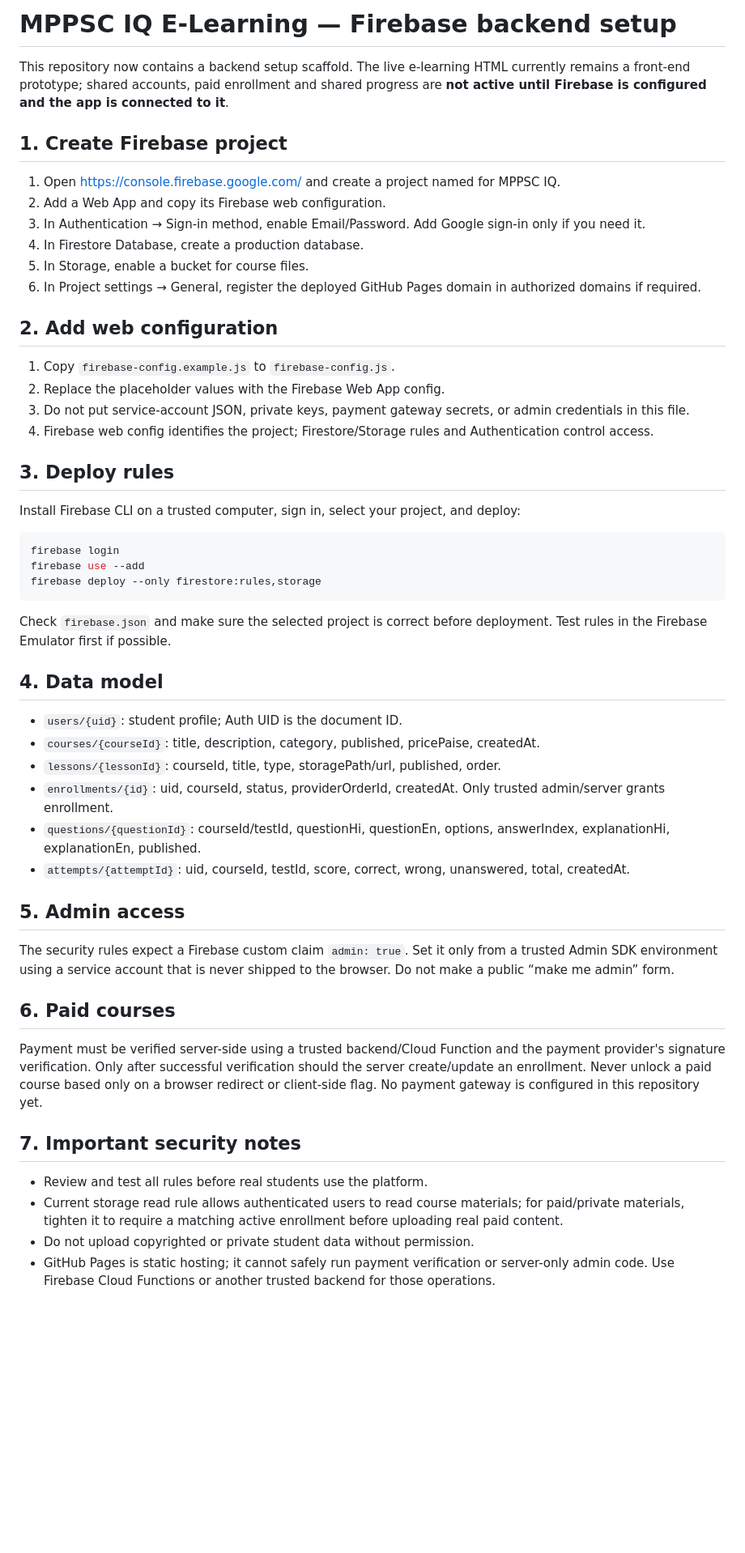
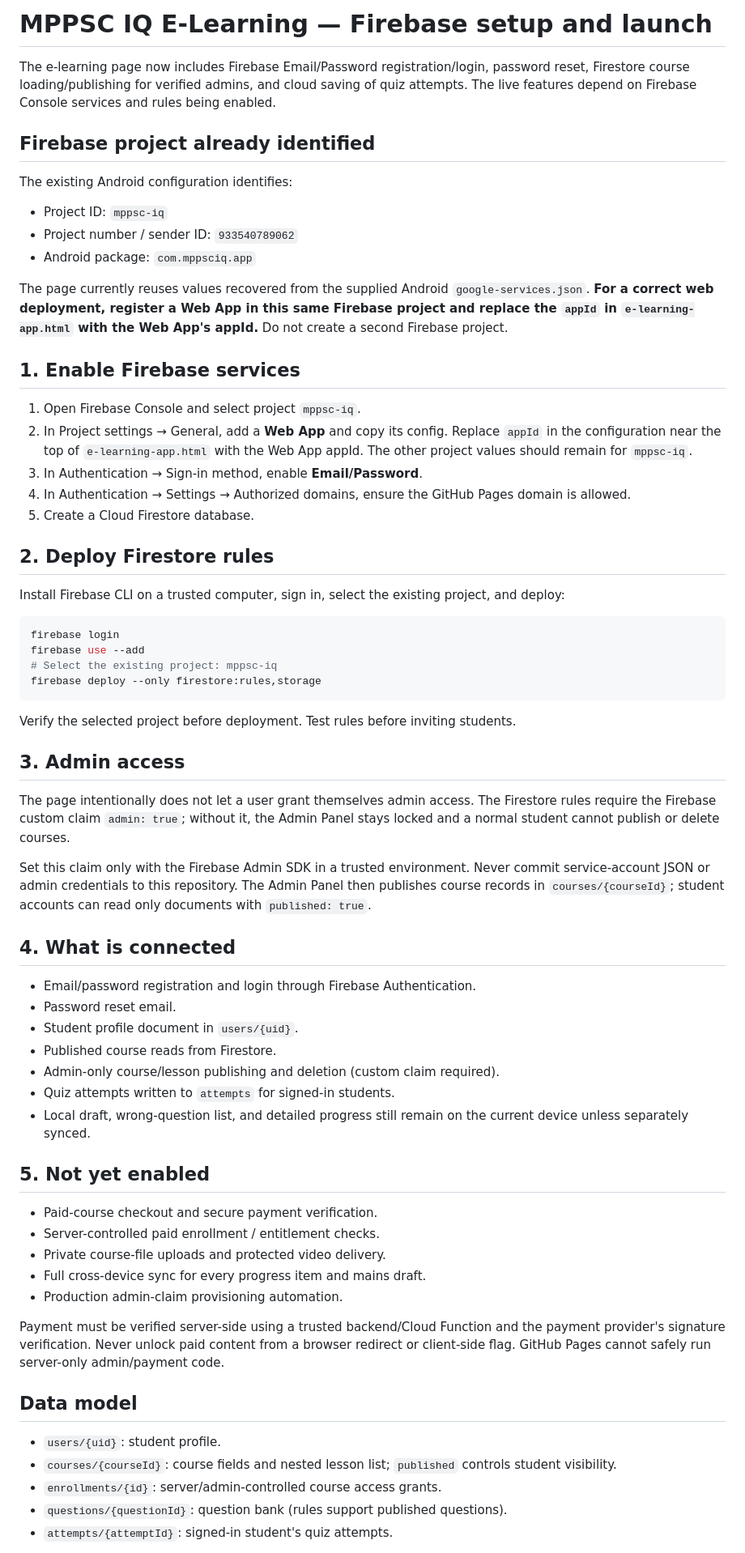
Before and after one commit to riturajgautam007-afk/MPPSC-IQ-TEST-, a Markdown page: FIREBASE_SETUP.md, the part around one of its changes. Shown at 81% size. Rendered like a GitHub page; blank space fills up the shorter version.

Commit message:
Document Firebase e-learning integration status and web app setup

````diff
--- a/FIREBASE_SETUP.md
+++ b/FIREBASE_SETUP.md
@@ -1,46 +1,59 @@
-# MPPSC IQ E-Learning — Firebase backend setup
+# MPPSC IQ E-Learning — Firebase setup and launch
 
-This repository now contains a backend setup scaffold. The live e-learning HTML currently remains a front-end prototype; shared accounts, paid enrollment and shared progress are **not active until Firebase is configured and the app is connected to it**.
+The e-learning page now includes Firebase Email/Password registration/login, password reset, Firestore course loading/publishing for verified admins, and cloud saving of quiz attempts. The live features depend on Firebase Console services and rules being enabled.
 
-## 1. Create Firebase project
-1. Open https://console.firebase.google.com/ and create a project named for MPPSC IQ.
-2. Add a Web App and copy its Firebase web configuration.
-3. In Authentication → Sign-in method, enable Email/Password. Add Google sign-in only if you need it.
-4. In Firestore Database, create a production database.
-5. In Storage, enable a bucket for course files.
-6. In Project settings → General, register the deployed GitHub Pages domain in authorized domains if required.
+## Firebase project already identified
+The existing Android configuration identifies:
+- Project ID: `mppsc-iq`
+- Project number / sender ID: `933540789062`
+- Android package: `com.mppsciq.app`
 
-## 2. Add web configuration
-1. Copy `firebase-config.example.js` to `firebase-config.js`.
-2. Replace the placeholder values with the Firebase Web App config.
-3. Do not put service-account JSON, private keys, payment gateway secrets, or admin credentials in this file.
-4. Firebase web config identifies the project; Firestore/Storage rules and Authentication control access.
+The page currently reuses values recovered from the supplied Android `google-services.json`. **For a correct web deployment, register a Web App in this same Firebase project and replace the `appId` in `e-learning-app.html` with the Web App's appId.** Do not create a second Firebase project.
 
-## 3. Deploy rules
-Install Firebase CLI on a trusted computer, sign in, select your project, and deploy:
+## 1. Enable Firebase services
+1. Open Firebase Console and select project `mppsc-iq`.
+2. In Project settings → General, add a **Web App** and copy its config. Replace `appId` in the configuration near the top of `e-learning-app.html` with the Web App appId. The other project values should remain for `mppsc-iq`.
+3. In Authentication → Sign-in method, enable **Email/Password**.
+4. In Authentication → Settings → Authorized domains, ensure the GitHub Pages domain is allowed.
+5. Create a Cloud Firestore database.
+
+## 2. Deploy Firestore rules
+Install Firebase CLI on a trusted computer, sign in, select the existing project, and deploy:
 ```bash
 firebase login
 firebase use --add
+# Select the existing project: mppsc-iq
 firebase deploy --only firestore:rules,storage
 ```
-Check `firebase.json` and make sure the selected project is correct before deployment. Test rules in the Firebase Emulator first if possible.
+Verify the selected project before deployment. Test rules before inviting students.
 
-## 4. Data model
-- `users/{uid}`: student profile; Auth UID is the document ID.
-- `courses/{courseId}`: title, description, category, published, pricePaise, createdAt.
-- `lessons/{lessonId}`: courseId, title, type, storagePath/url, published, order.
-- `enrollments/{id}`: uid, courseId, status, providerOrderId, createdAt. Only trusted admin/server grants enrollment.
-- `questions/{questionId}`: courseId/testId, questionHi, questionEn, options, answerIndex, explanationHi, explanationEn, published.
-- `attempts/{attemptId}`: uid, courseId, testId, score, correct, wrong, unanswered, total, createdAt.
+## 3. Admin access
+The page intentionally does not let a user grant themselves admin access. The Firestore rules require the Firebase custom claim `admin: true`; without it, the Admin Panel stays locked and a normal student cannot publish or delete courses.
 
-## 5. Admin access
-The security rules expect a Firebase custom claim `admin: true`. Set it only from a trusted Admin SDK environment using a service account that is never shipped to the browser. Do not make a public “make me admin” form.
+Set this claim only with the Firebase Admin SDK in a trusted environment. Never commit service-account JSON or admin credentials to this repository. The Admin Panel then publishes course records in `courses/{courseId}`; student accounts can read only documents with `published: true`.
 
-## 6. Paid courses
-Payment must be verified server-side using a trusted backend/Cloud Function and the payment provider's signature verification. Only after successful verification should the server create/update an enrollment. Never unlock a paid course based only on a browser redirect or client-side flag. No payment gateway is configured in this repository yet.
+## 4. What is connected
+- Email/password registration and login through Firebase Authentication.
+- Password reset email.
+- Student profile document in `users/{uid}`.
+- Published course reads from Firestore.
+- Admin-only course/lesson publishing and deletion (custom claim required).
+- Quiz attempts written to `attempts` for signed-in students.
+- Local draft, wrong-question list, and detailed progress still remain on the current device unless separately synced.
 
-## 7. Important security notes
-- Review and test all rules before real students use the platform.
-- Current storage read rule allows authenticated users to read course materials; for paid/private materials, tighten it to require a matching active enrollment before uploading real paid content.
-- Do not upload copyrighted or private student data without permission.
-- GitHub Pages is static hosting; it cannot safely run payment verification or server-only admin code. Use Firebase Cloud Functions or another trusted backend for those operations.
+## 5. Not yet enabled
+- Paid-course checkout and secure payment verification.
+- Server-controlled paid enrollment / entitlement checks.
+- Private course-file uploads and protected video delivery.
+- Full cross-device sync for every progress item and mains draft.
+- Production admin-claim provisioning automation.
+
+Payment must be verified server-side using a trusted backend/Cloud Function and the payment provider's signature verification. Never unlock paid content from a browser redirect or client-side flag. GitHub Pages cannot safely run server-only admin/payment code.
+
+## Data model
+- `users/{uid}`: student profile.
+- `courses/{courseId}`: course fields and nested lesson list; `published` controls student visibility.
+- `enrollments/{id}`: server/admin-controlled course access grants.
+- `questions/{questionId}`: question bank (rules support published questions).
+- `attempts/{attemptId}`: signed-in student's quiz attempts.
+
````
Also changed, not shown: other parts of FIREBASE_SETUP.md (+1 -0 lines).
